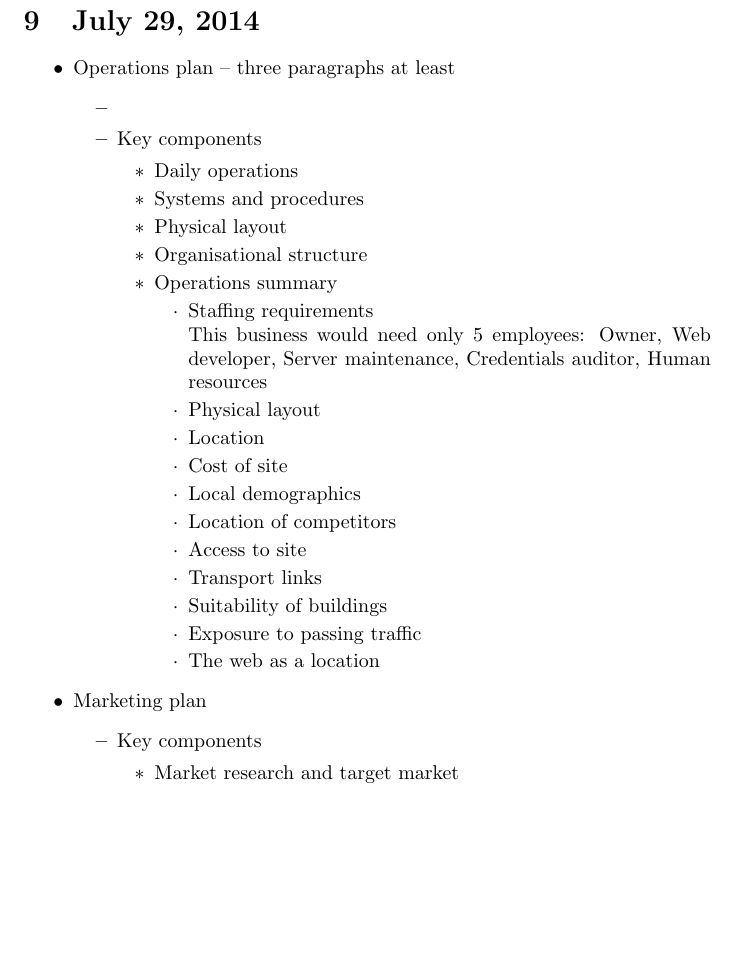
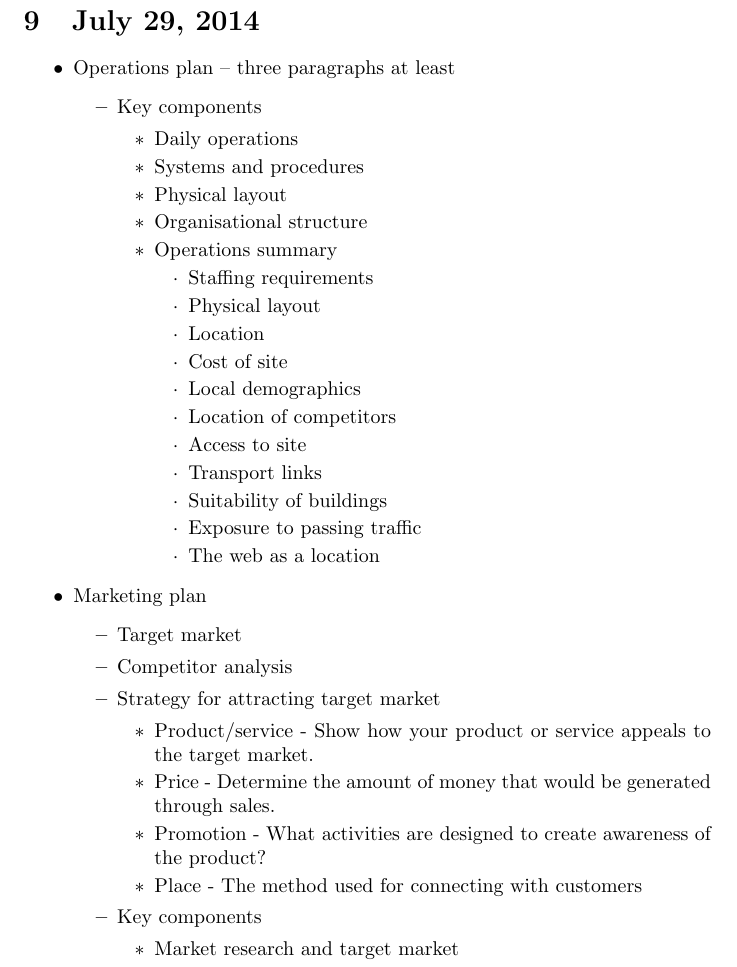
Before and after one commit to executiv/accounting-business-management, a LaTeX document (notes.tex, which reads sections/20140729.tex): part of page 16 of 16 before the commit and part of page 16 of 17 after it, cut so that both start at the same text, the shorter picture padded with empty space. Compiled offline with pdfLaTeX.

Commit message:
Update 20140729.tex

```diff
--- a/sections/20140729.tex
+++ b/sections/20140729.tex
@@ -1,7 +1,6 @@
 \section{July 29, 2014}
 \begin{outline}
 \1 Operations plan -- three paragraphs at least
-\2
 \2 Key components
 \3 Daily operations
 \3 Systems and procedures
@@ -9,9 +8,6 @@
 \3 Organisational structure
 \3 Operations summary
 \4 Staffing requirements
-
-This business would need only 5 employees: Owner, Web developer, Server maintenance, Credentials auditor, Human resources
-
 \4 Physical layout
 \4 Location
 \4 Cost of site
@@ -23,6 +19,13 @@ This business would need only 5 employees: Owner, Web developer, Server maintena
 \4 Exposure to passing traffic
 \4 The web as a location
 \1 Marketing plan
+\2 Target market
+\2 Competitor analysis
+\2 Strategy for attracting target market
+\3 Product/service - Show how your product or service appeals to the target market.
+\3 Price - Determine the amount of money that would be generated through sales.
+\3 Promotion - What activities are designed to create awareness of the product?
+\3 Place - The method used for connecting with customers
 \2 Key components
 \3 Market research and target market
 \3 Sales objectives
```
